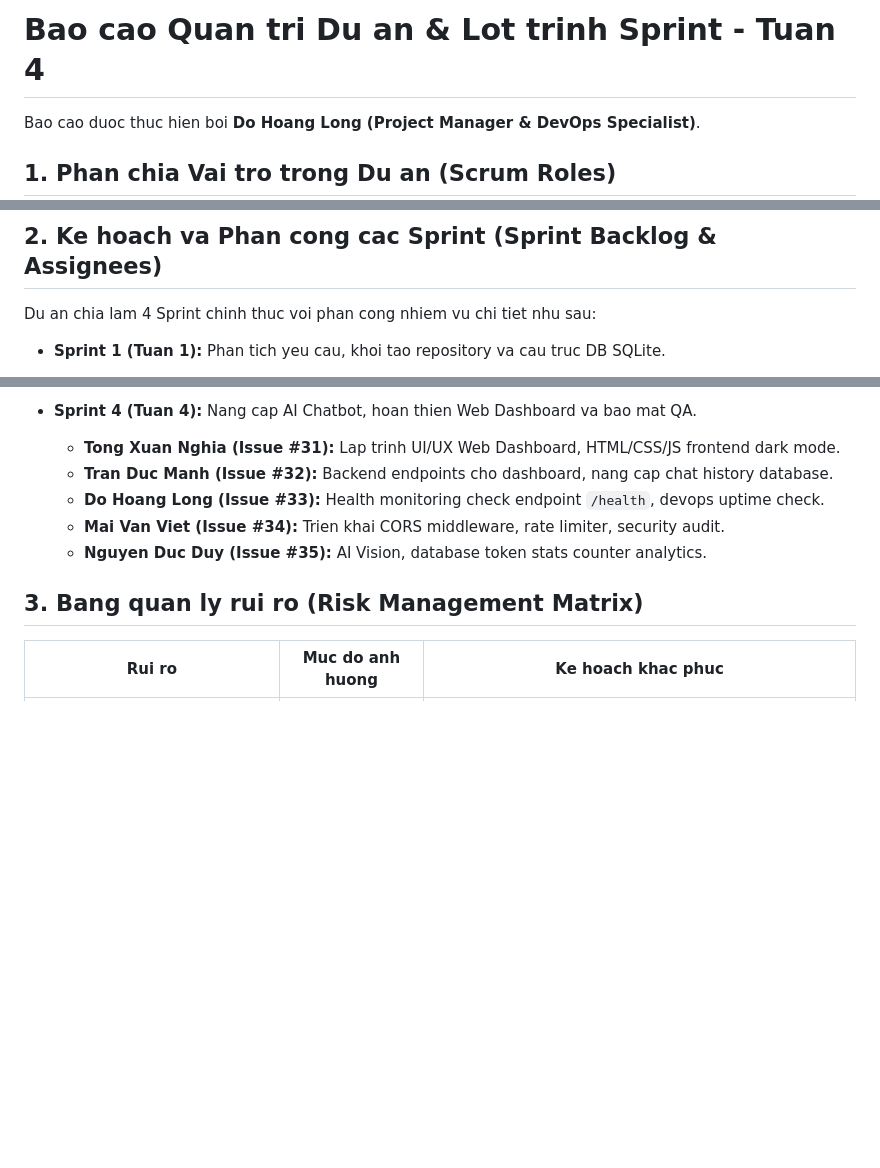
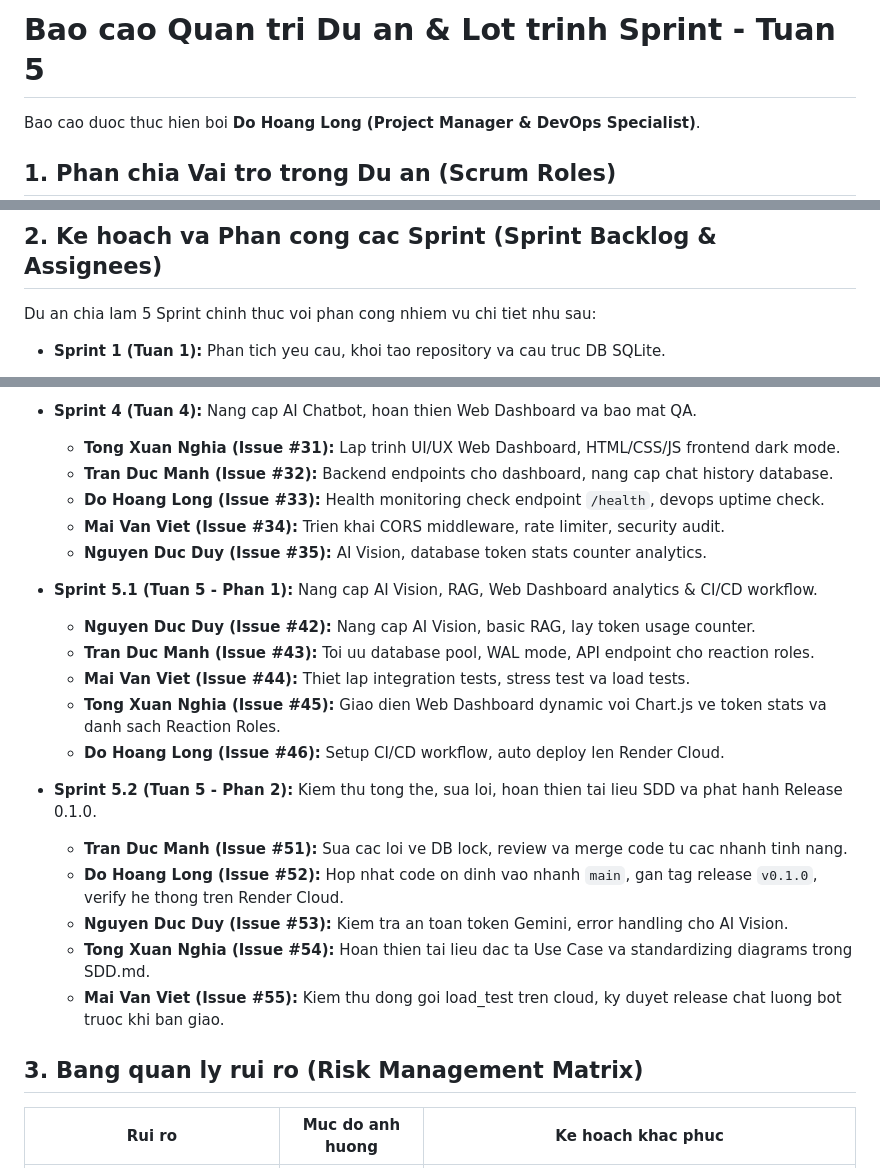
Before and after one commit to POWER4392/Bot-DIscord, a Markdown page: docs/project_management_report.md, 3 parts joined by grey strips. Rendered like a GitHub page; blank space fills up the shorter version.

Commit message:
docs: update project management reports for Sprint 5.1 & 5.2

```diff
--- a/docs/project_management_report.md
+++ b/docs/project_management_report.md
@@ -1,4 +1,4 @@
-# Bao cao Quan tri Du an & Lot trinh Sprint - Tuan 4
+# Bao cao Quan tri Du an & Lot trinh Sprint - Tuan 5
 
 Bao cao duoc thuc hien boi **Do Hoang Long (Project Manager & DevOps Specialist)**.
 
@@ -11,7 +11,7 @@ Du an phat trien he thong Discord Bot duoc van hanh theo quy trinh Agile/Scrum v
 * **QA & Security Analyst:** Mai Van Viet (`vanviet2k6-creator`) - Kiem thu QA va danh gia bao mat.
 
 ## 2. Ke hoach va Phan cong cac Sprint (Sprint Backlog & Assignees)
-Du an chia lam 4 Sprint chinh thuc voi phan cong nhiem vu chi tiet nhu sau:
+Du an chia lam 5 Sprint chinh thuc voi phan cong nhiem vu chi tiet nhu sau:
 
 * **Sprint 1 (Tuan 1):** Phan tich yeu cau, khoi tao repository va cau truc DB SQLite.
   * **Tran Duc Manh:** Khoi tao main core bot, event handler va setup database connection class.
@@ -41,6 +41,20 @@ Du an chia lam 4 Sprint chinh thuc voi phan cong nhiem vu chi tiet nhu sau:
   * **Mai Van Viet (Issue #34):** Trien khai CORS middleware, rate limiter, security audit.
   * **Nguyen Duc Duy (Issue #35):** AI Vision, database token stats counter analytics.
 
+* **Sprint 5.1 (Tuan 5 - Phan 1):** Nang cap AI Vision, RAG, Web Dashboard analytics & CI/CD workflow.
+  * **Nguyen Duc Duy (Issue #42):** Nang cap AI Vision, basic RAG, lay token usage counter.
+  * **Tran Duc Manh (Issue #43):** Toi uu database pool, WAL mode, API endpoint cho reaction roles.
+  * **Mai Van Viet (Issue #44):** Thiet lap integration tests, stress test va load tests.
+  * **Tong Xuan Nghia (Issue #45):** Giao dien Web Dashboard dynamic voi Chart.js ve token stats va danh sach Reaction Roles.
+  * **Do Hoang Long (Issue #46):** Setup CI/CD workflow, auto deploy len Render Cloud.
+
+* **Sprint 5.2 (Tuan 5 - Phan 2):** Kiem thu tong the, sua loi, hoan thien tai lieu SDD va phat hanh Release 0.1.0.
+  * **Tran Duc Manh (Issue #51):** Sua cac loi ve DB lock, review va merge code tu cac nhanh tinh nang.
+  * **Do Hoang Long (Issue #52):** Hop nhat code on dinh vao nhanh `main`, gan tag release `v0.1.0`, verify he thong tren Render Cloud.
+  * **Nguyen Duc Duy (Issue #53):** Kiem tra an toan token Gemini, error handling cho AI Vision.
+  * **Tong Xuan Nghia (Issue #54):** Hoan thien tai lieu dac ta Use Case va standardizing diagrams trong SDD.md.
+  * **Mai Van Viet (Issue #55):** Kiem thu dong goi load_test tren cloud, ky duyet release chat luong bot truoc khi ban giao.
+
 ## 3. Bang quan ly rui ro (Risk Management Matrix)
 | Rui ro | Muc do anh huong | Ke hoach khac phuc |
 | --- | --- | --- |
```
Also changed, not shown: docs/BAO_CAO_CNPM.md (+13 -26 lines).
